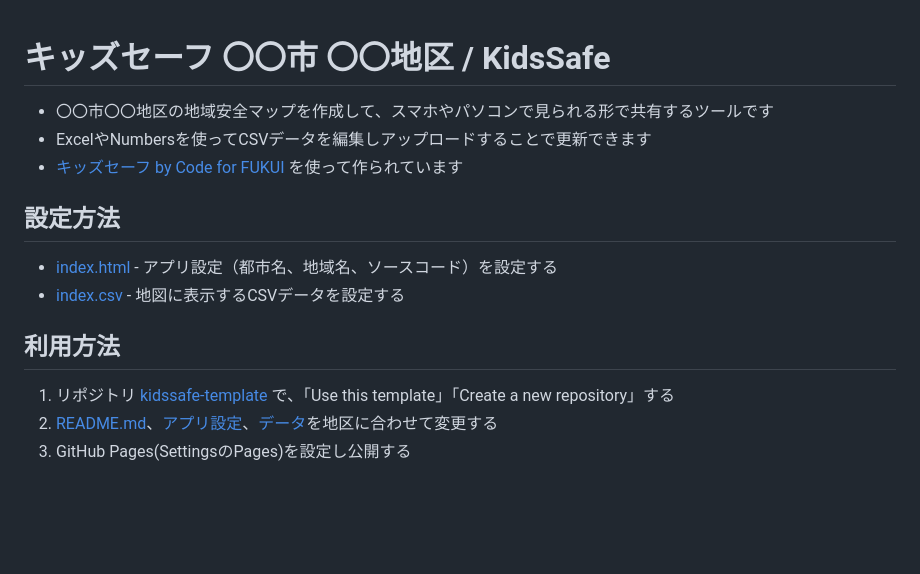
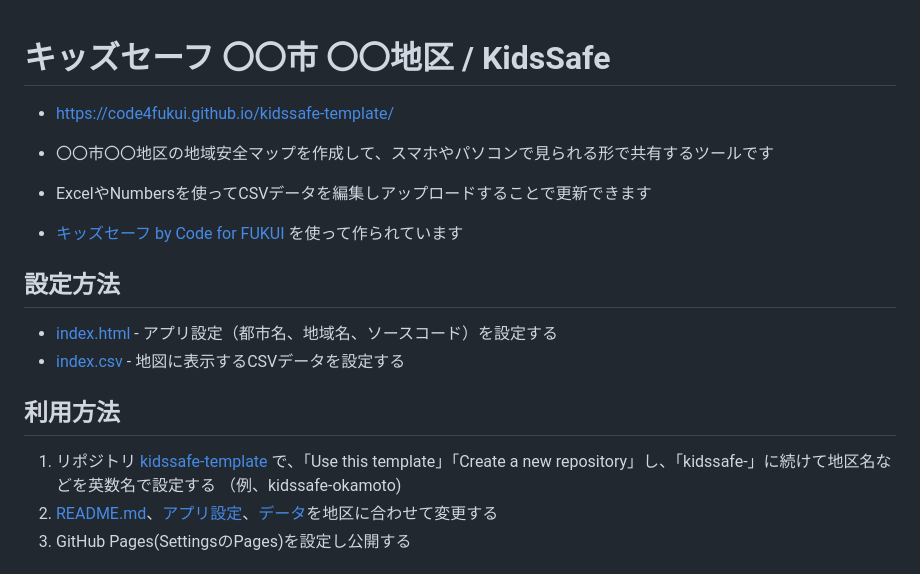
Before and after one commit to code4fukui/kidssafe-template, a Markdown page: README.md, the part around the change. GitHub-like rendering; blank space fills up the shorter version.

```diff
--- a/README.md
+++ b/README.md
@@ -1,4 +1,6 @@
 # キッズセーフ 〇〇市 〇〇地区 / KidsSafe
+
+- https://code4fukui.github.io/kidssafe-template/
 
 - 〇〇市〇〇地区の地域安全マップを作成して、スマホやパソコンで見られる形で共有するツールです
 - ExcelやNumbersを使ってCSVデータを編集しアップロードすることで更新できます
@@ -11,7 +13,7 @@
 
 ## 利用方法
 
-1. リポジトリ [kidssafe-template](https://github.com/code4fukui/kidssafe-template/) で、「Use this template」「Create a new repository」する
+1. リポジトリ [kidssafe-template](https://github.com/code4fukui/kidssafe-template/) で、「Use this template」「Create a new repository」し、「kidssafe-」に続けて地区名などを英数名で設定する （例、kidssafe-okamoto)
 2. [README.md](README.md)、[アプリ設定](index.html)、[データ](index.csv)を地区に合わせて変更する
 3. GitHub Pages(SettingsのPages)を設定し公開する
 
```
